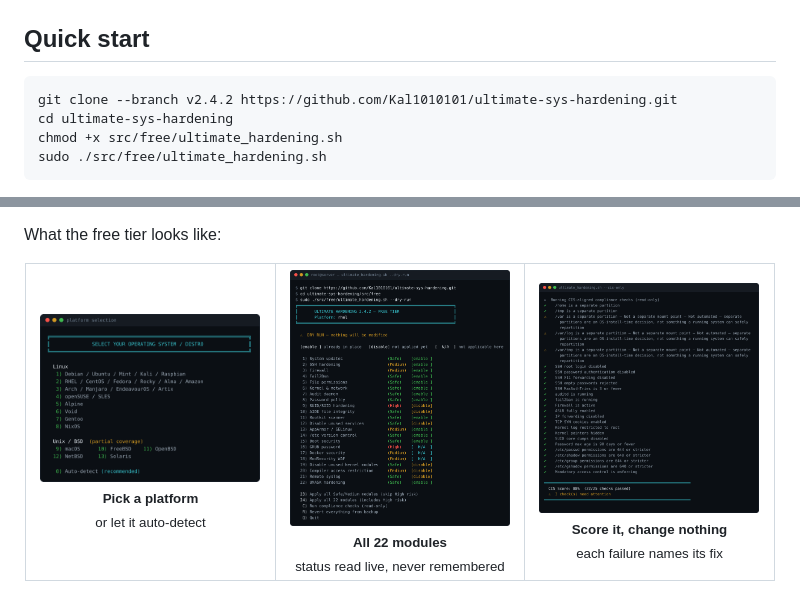
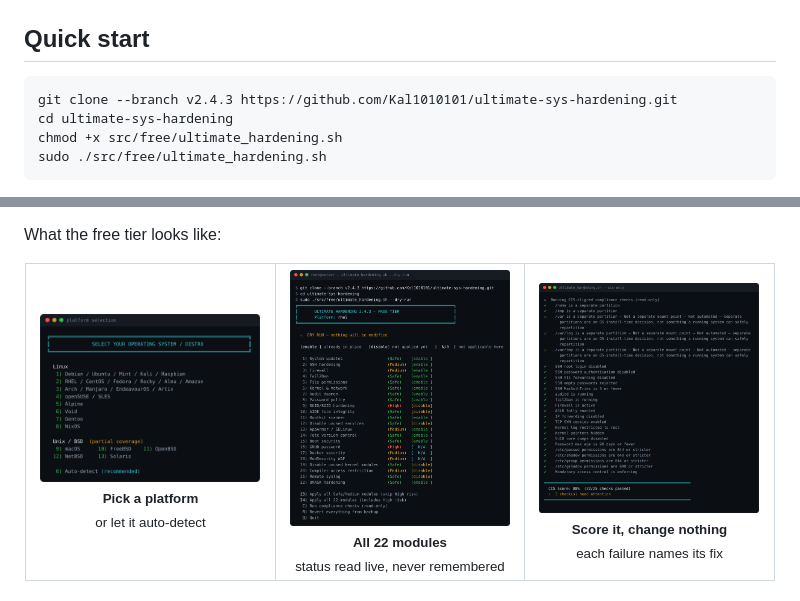
Before and after one commit to Kal1010101/ultimate-sys-hardening, a Markdown page: README.md, 2 parts joined by grey strips. GitHub-like rendering; pictures changed too: docs/images/readme/overview.png.

````diff
--- a/README.md
+++ b/README.md
@@ -36,7 +36,7 @@ sudo ./src/free/ultimate_hardening.sh --revert
 ## Quick start
 
 ```bash
-git clone --branch v2.4.2 https://github.com/Kal1010101/ultimate-sys-hardening.git
+git clone --branch v2.4.3 https://github.com/Kal1010101/ultimate-sys-hardening.git
 cd ultimate-sys-hardening
 chmod +x src/free/ultimate_hardening.sh
 sudo ./src/free/ultimate_hardening.sh
````
Also changed, not shown: CHANGELOG.md (+2 -1 lines), SECURITY.md (+1 -1 lines), docs/images/menu-pro.png, 2 other files.
